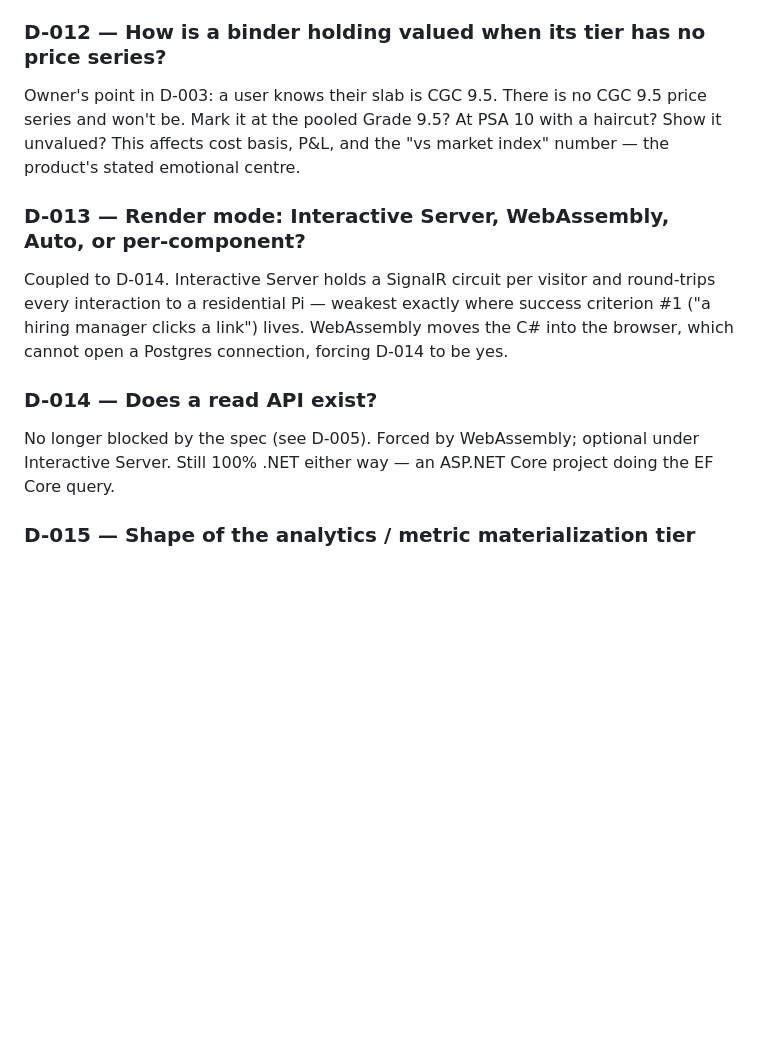
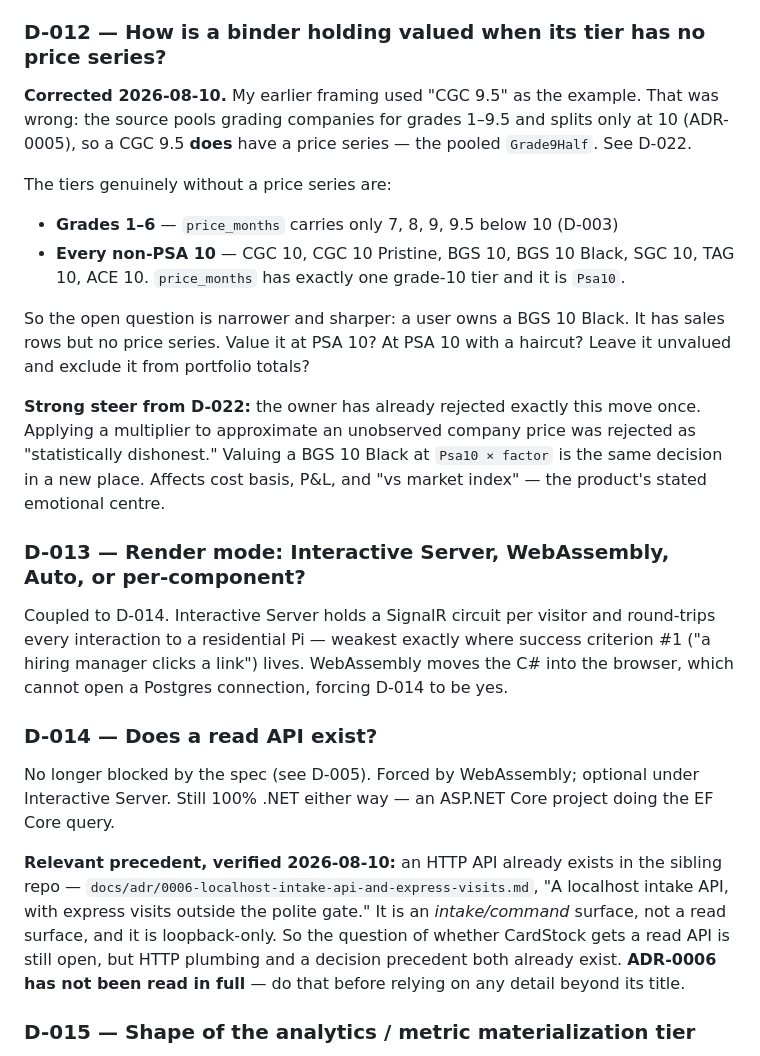
Before and after one commit to bushscott/CardStock, a Markdown page: DECISIONS.md, the part around one of its changes. Drawn GitHub-style; blank space fills up the shorter version.

```diff
--- a/DECISIONS.md
+++ b/DECISIONS.md
@@ -125,13 +153,23 @@ The line reads: *"Seams: liquidity seam Apr '25 (churn/vol panes), resolution se
 The single answer that most reorders everything downstream. Private (Tailscale / localhost / screen-share) drops image licensing, provenance rewrites, rate limiting, and residential-exposure concerns off the critical path entirely. Public gates all of them.
 
 ### D-012 — How is a binder holding valued when its tier has no price series?
-Owner's point in D-003: a user knows their slab is CGC 9.5. There is no CGC 9.5 price series and won't be. Mark it at the pooled Grade 9.5? At PSA 10 with a haircut? Show it unvalued? This affects cost basis, P&L, and the "vs market index" number — the product's stated emotional centre.
+**Corrected 2026-08-10.** My earlier framing used "CGC 9.5" as the example. That was wrong: the source pools grading companies for grades 1–9.5 and splits only at 10 (ADR-0005), so a CGC 9.5 **does** have a price series — the pooled `Grade9Half`. See D-022.
+
+The tiers genuinely without a price series are:
+- **Grades 1–6** — `price_months` carries only 7, 8, 9, 9.5 below 10 (D-003)
+- **Every non-PSA 10** — CGC 10, CGC 10 Pristine, BGS 10, BGS 10 Black, SGC 10, TAG 10, ACE 10. `price_months` has exactly one grade-10 tier and it is `Psa10`.
+
+So the open question is narrower and sharper: a user owns a BGS 10 Black. It has sales rows but no price series. Value it at PSA 10? At PSA 10 with a haircut? Leave it unvalued and exclude it from portfolio totals?
+
+**Strong steer from D-022:** the owner has already rejected exactly this move once. Applying a multiplier to approximate an unobserved company price was rejected as "statistically dishonest." Valuing a BGS 10 Black at `Psa10 × factor` is the same decision in a new place. Affects cost basis, P&L, and "vs market index" — the product's stated emotional centre.
 
 ### D-013 — Render mode: Interactive Server, WebAssembly, Auto, or per-component?
 Coupled to D-014. Interactive Server holds a SignalR circuit per visitor and round-trips every interaction to a residential Pi — weakest exactly where success criterion #1 ("a hiring manager clicks a link") lives. WebAssembly moves the C# into the browser, which cannot open a Postgres connection, forcing D-014 to be yes.
 
 ### D-014 — Does a read API exist?
 No longer blocked by the spec (see D-005). Forced by WebAssembly; optional under Interactive Server. Still 100% .NET either way — an ASP.NET Core project doing the EF Core query.
+
+**Relevant precedent, verified 2026-08-10:** an HTTP API already exists in the sibling repo — `docs/adr/0006-localhost-intake-api-and-express-visits.md`, "A localhost intake API, with express visits outside the polite gate." It is an *intake/command* surface, not a read surface, and it is loopback-only. So the question of whether CardStock gets a read API is still open, but HTTP plumbing and a decision precedent both already exist. **ADR-0006 has not been read in full** — do that before relying on any detail beyond its title.
 
 ### D-015 — Shape of the analytics / metric materialization tier
 Owner's instinct, 2026-08-10: a separate calculating process, "especially for things like screens." D-004 confirms nothing exists today. Open: what it computes, on what schedule, into what tables, and whether it lives in this repo or `PokemonInvestBatch`. Note the sufficiency framework means it must emit **states** (LOW DATA / LOCKED / UNSTABLE FIT) alongside values, not nulls.
```
Also changed, not shown: other parts of DECISIONS.md (+28 -0 lines), CLAUDE.md (+14 -2 lines).
